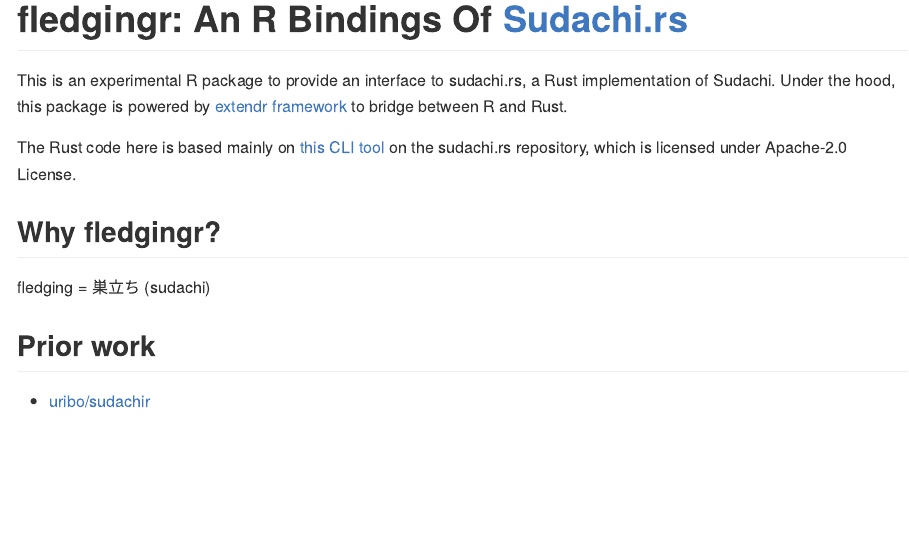
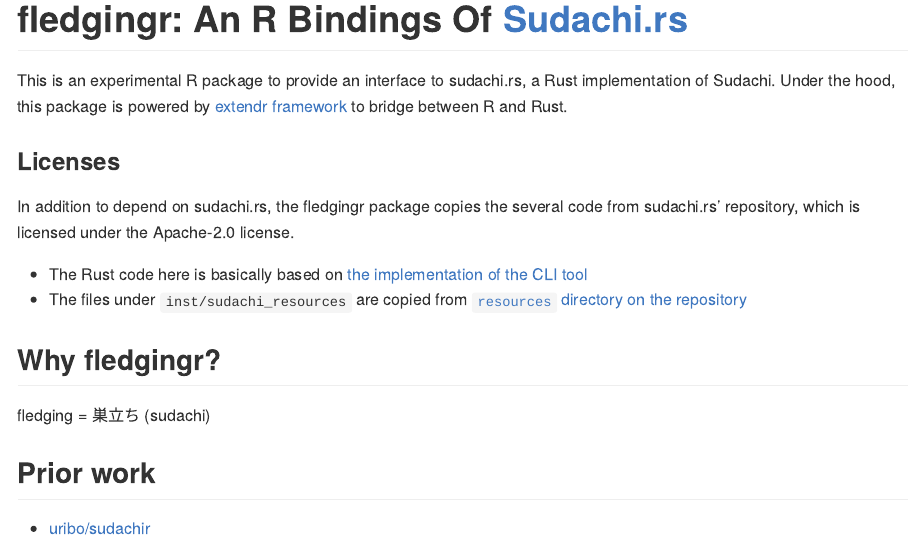
Before and after one commit to yutannihilation/fledgingr, an R Markdown document (README.Rmd): the page in a window 1100 px wide, from its top. The pictures show the output file README.md that the author committed with the source, drawn offline in the style of GitHub.

Commit message:
Include resources

```diff
--- a/README.Rmd
+++ b/README.Rmd
@@ -21,9 +21,16 @@
 This is an experimental R package to provide an interface to sudachi.rs, a Rust implementation of Sudachi.
 Under the hood, this package is powered by [extendr framework](https://extendr.github.io/) to bridge between R and Rust.
 
+### Licenses
 
-The Rust code here is based mainly on [this CLI tool](https://github.com/WorksApplications/sudachi.rs/blob/ad1f15818536a379c668ea48fcebaca2278df38e/sudachi-cli/src/main.rs) on
-the sudachi.rs repository, which is licensed under Apache-2.0 License.
+In addition to depend on sudachi.rs, the fledgingr package copies the several
+code from sudachi.rs' repository, which is licensed under the Apache-2.0 license.
+
+* The Rust code here is basically based on [the implementation of the CLI tool][1]
+* The files under `inst/sudachi_resources` are copied from [`resources` directory on the repository][2]
+
+[1]: https://github.com/WorksApplications/sudachi.rs/blob/ad1f15818536a379c668ea48fcebaca2278df38e/sudachi-cli/src/main.rs
+[2]: https://github.com/WorksApplications/sudachi.rs/tree/develop/resources
 
 ## Why fledgingr?
 
```
Also changed, not shown: R/fledgingr.R (+3 -3 lines), README.md, inst/sudachi_resources/sudachi.json (renamed from inst/resources/sudachi.json), 5 other files.
